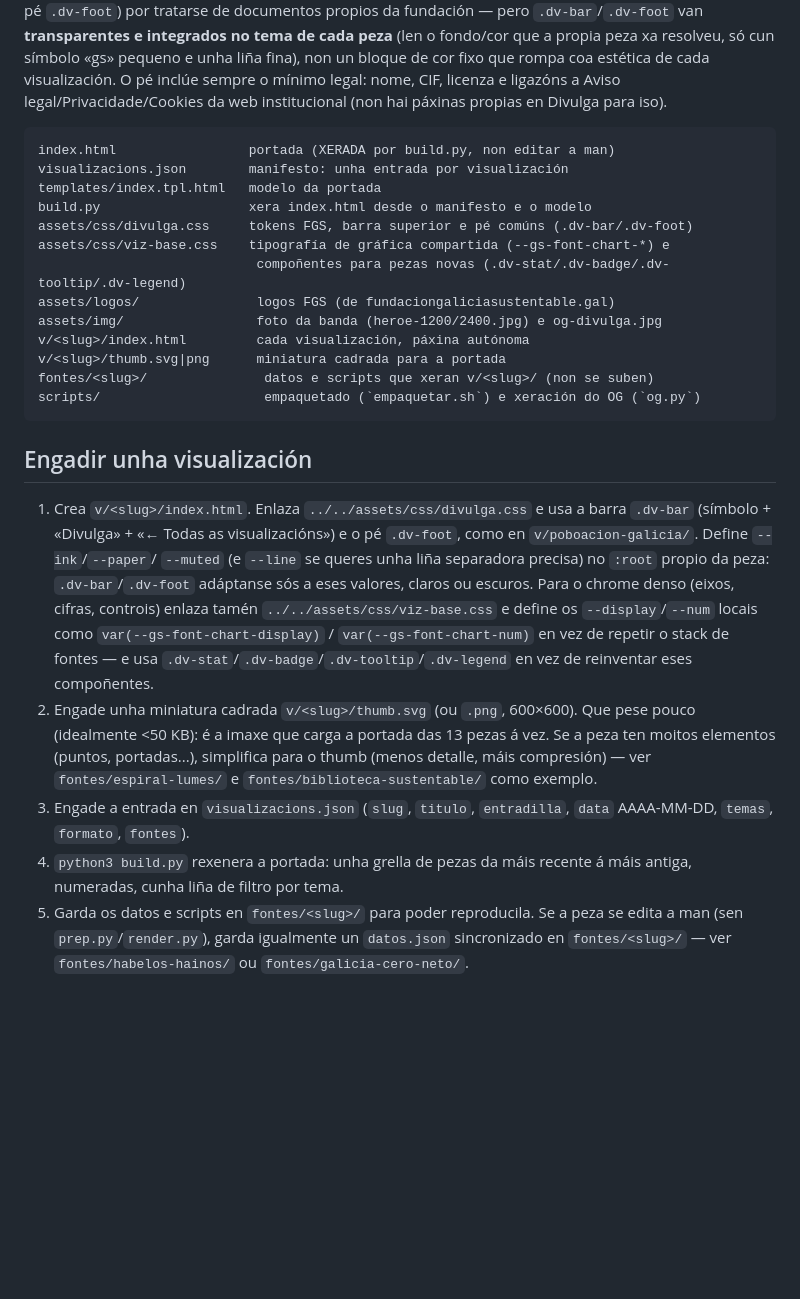
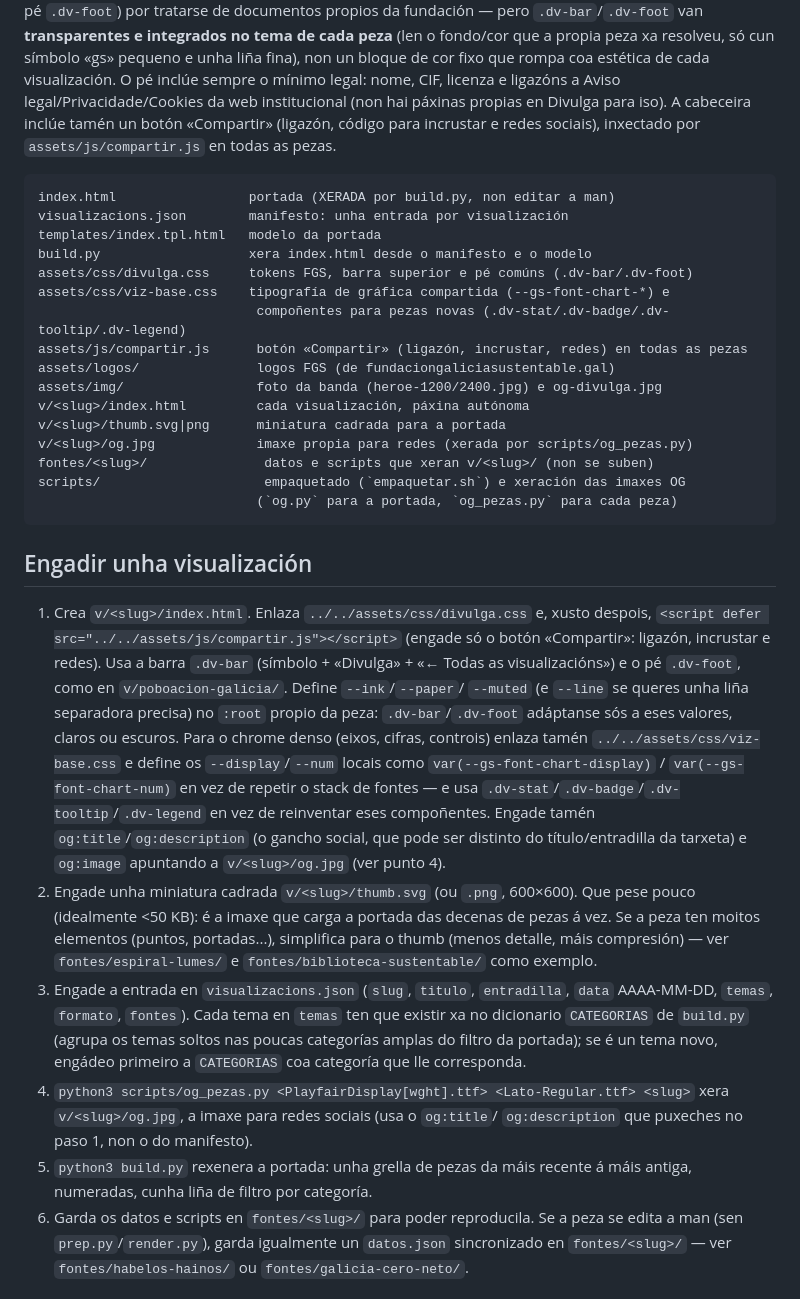
Before and after one commit to fundaciongaliciasustentable/divulga, a Markdown page: README.md, the part around the change. GitHub-like rendering; blank space fills up the shorter version.

Commit message:
Documenta compartir.js, og_pezas.py e as categorías do filtro no README
Co-Authored-By: Claude Sonnet 5 <noreply@anthropic.com>

````diff
--- a/README.md
+++ b/README.md
@@ -20,7 +20,9 @@ e integrados no tema de cada peza** (len o fondo/cor que a propia peza xa
 resolveu, só cun símbolo «gs» pequeno e unha liña fina), non un bloque de cor
 fixo que rompa coa estética de cada visualización. O pé inclúe sempre o
 mínimo legal: nome, CIF, licenza e ligazóns a Aviso legal/Privacidade/Cookies
-da web institucional (non hai páxinas propias en Divulga para iso).
+da web institucional (non hai páxinas propias en Divulga para iso). A
+cabeceira inclúe tamén un botón «Compartir» (ligazón, código para incrustar
+e redes sociais), inxectado por `assets/js/compartir.js` en todas as pezas.
 
 ```
 index.html                 portada (XERADA por build.py, non editar a man)
@@ -30,18 +32,23 @@ build.py                   xera index.html desde o manifesto e o modelo
 assets/css/divulga.css     tokens FGS, barra superior e pé comúns (.dv-bar/.dv-foot)
 assets/css/viz-base.css    tipografía de gráfica compartida (--gs-font-chart-*) e
                             compoñentes para pezas novas (.dv-stat/.dv-badge/.dv-tooltip/.dv-legend)
+assets/js/compartir.js      botón «Compartir» (ligazón, incrustar, redes) en todas as pezas
 assets/logos/               logos FGS (de fundaciongaliciasustentable.gal)
 assets/img/                 foto da banda (heroe-1200/2400.jpg) e og-divulga.jpg
 v/<slug>/index.html         cada visualización, páxina autónoma
 v/<slug>/thumb.svg|png      miniatura cadrada para a portada
+v/<slug>/og.jpg             imaxe propia para redes (xerada por scripts/og_pezas.py)
 fontes/<slug>/               datos e scripts que xeran v/<slug>/ (non se suben)
-scripts/                     empaquetado (`empaquetar.sh`) e xeración do OG (`og.py`)
+scripts/                     empaquetado (`empaquetar.sh`) e xeración das imaxes OG
+                            (`og.py` para a portada, `og_pezas.py` para cada peza)
 ```
 
 ## Engadir unha visualización
 
-1. Crea `v/<slug>/index.html`. Enlaza `../../assets/css/divulga.css` e usa a
-   barra `.dv-bar` (símbolo + «Divulga» + «← Todas as visualizacións») e o pé
+1. Crea `v/<slug>/index.html`. Enlaza `../../assets/css/divulga.css` e, xusto
+   despois, `<script defer src="../../assets/js/compartir.js"></script>`
+   (engade só o botón «Compartir»: ligazón, incrustar e redes). Usa a barra
+   `.dv-bar` (símbolo + «Divulga» + «← Todas as visualizacións») e o pé
    `.dv-foot`, como en `v/poboacion-galicia/`. Define `--ink`/`--paper`/
    `--muted` (e `--line` se queres unha liña separadora precisa) no `:root`
    propio da peza: `.dv-bar`/`.dv-foot` adáptanse sós a eses valores, claros
@@ -50,17 +57,25 @@ scripts/                     empaquetado (`empaquetar.sh`) e xeración do OG (`o
    `--display`/`--num` locais como `var(--gs-font-chart-display)` /
    `var(--gs-font-chart-num)` en vez de repetir o stack de fontes — e usa
    `.dv-stat`/`.dv-badge`/`.dv-tooltip`/`.dv-legend` en vez de reinventar eses
-   compoñentes.
+   compoñentes. Engade tamén `og:title`/`og:description` (o gancho social,
+   que pode ser distinto do título/entradilla da tarxeta) e `og:image`
+   apuntando a `v/<slug>/og.jpg` (ver punto 4).
 2. Engade unha miniatura cadrada `v/<slug>/thumb.svg` (ou `.png`, 600×600).
-   Que pese pouco (idealmente <50 KB): é a imaxe que carga a portada das 13
-   pezas á vez. Se a peza ten moitos elementos (puntos, portadas...), simplifica
-   para o thumb (menos detalle, máis compresión) — ver `fontes/espiral-lumes/`
-   e `fontes/biblioteca-sustentable/` como exemplo.
+   Que pese pouco (idealmente <50 KB): é a imaxe que carga a portada das
+   decenas de pezas á vez. Se a peza ten moitos elementos (puntos, portadas...),
+   simplifica para o thumb (menos detalle, máis compresión) — ver
+   `fontes/espiral-lumes/` e `fontes/biblioteca-sustentable/` como exemplo.
 3. Engade a entrada en `visualizacions.json` (`slug`, `titulo`, `entradilla`,
-   `data` AAAA-MM-DD, `temas`, `formato`, `fontes`).
-4. `python3 build.py` rexenera a portada: unha grella de pezas da máis
-   recente á máis antiga, numeradas, cunha liña de filtro por tema.
-5. Garda os datos e scripts en `fontes/<slug>/` para poder reproducila. Se a
+   `data` AAAA-MM-DD, `temas`, `formato`, `fontes`). Cada tema en `temas` ten
+   que existir xa no dicionario `CATEGORIAS` de `build.py` (agrupa os temas
+   soltos nas poucas categorías amplas do filtro da portada); se é un tema
+   novo, engádeo primeiro a `CATEGORIAS` coa categoría que lle corresponda.
+4. `python3 scripts/og_pezas.py <PlayfairDisplay[wght].ttf> <Lato-Regular.ttf> <slug>`
+   xera `v/<slug>/og.jpg`, a imaxe para redes sociais (usa o `og:title`/
+   `og:description` que puxeches no paso 1, non o do manifesto).
+5. `python3 build.py` rexenera a portada: unha grella de pezas da máis
+   recente á máis antiga, numeradas, cunha liña de filtro por categoría.
+6. Garda os datos e scripts en `fontes/<slug>/` para poder reproducila. Se a
    peza se edita a man (sen `prep.py`/`render.py`), garda igualmente un
    `datos.json` sincronizado en `fontes/<slug>/` — ver `fontes/habelos-hainos/`
    ou `fontes/galicia-cero-neto/`.
````
